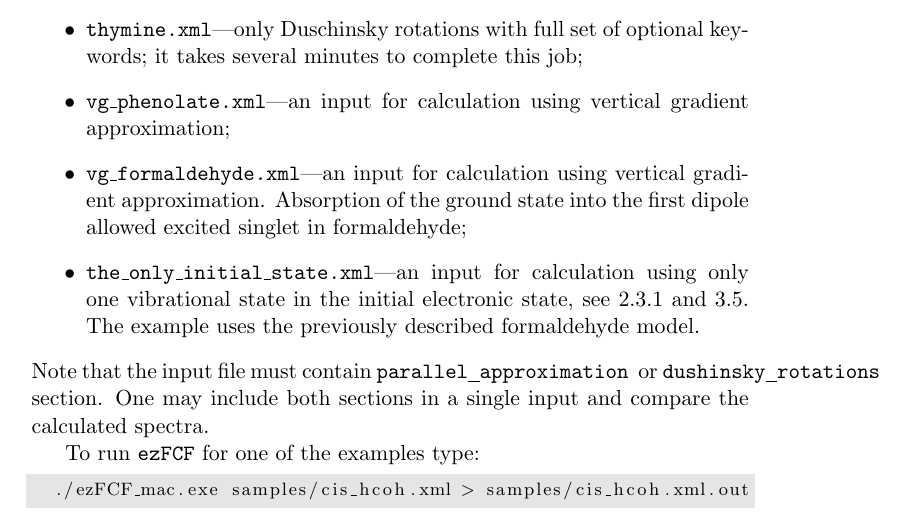
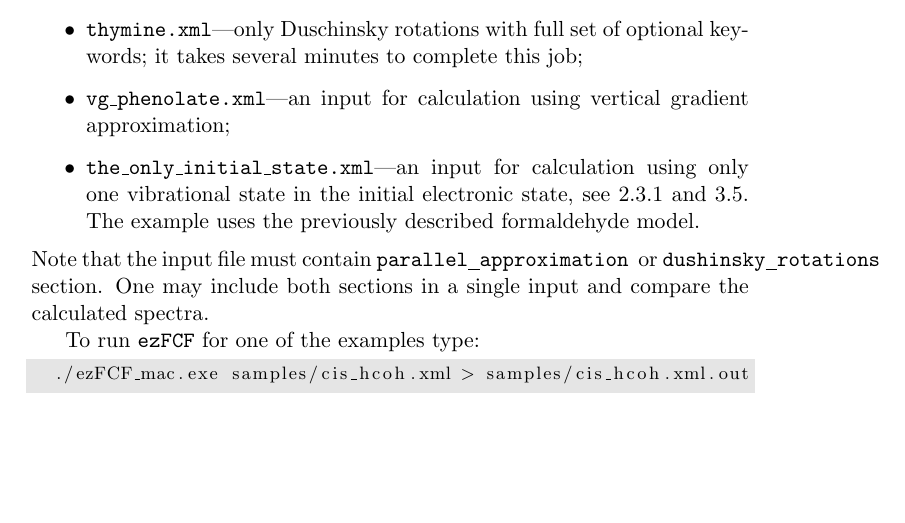
Before and after one commit to the-pawel-wojcik/ezFCF, a LaTeX document (Manual/ezFCF_manual.tex): part of page 9 of 36, cut so that both start at the same text, the shorter picture padded with empty space. Compiled offline with pdfLaTeX; a missing bibliography style is replaced by a similar one.

Commit message:
Removed vg_formaldehyde from Samples

```diff
--- a/Manual/ezFCF_manual.tex
+++ b/Manual/ezFCF_manual.tex
@@ -264,7 +264,6 @@ in the Duschinsky rotations section;
 \item {\tt thymine.xml}---only Duschinsky rotations with full set of optional keywords;
 it takes several minutes to complete this job;
 \item {\tt vg\_phenolate.xml}---an input for calculation using vertical gradient approximation;
-\item {\tt vg\_formaldehyde.xml}---an input for calculation using vertical gradient approximation. Absorption of the ground state into the first dipole allowed excited singlet in formaldehyde;
 \item {\tt the\_only\_initial\_state.xml}---an input for calculation using only one vibrational state in the initial electronic state, see~\ref{sec:para:subspace:single_state} and \ref{sec:dush:the_only_initial_state}. The example uses the previously described formaldehyde model.
 \end{itemize}
 Note that the input file must contain \ul{parallel}{approximation} or \ul{dushinsky}{rotations} section.
```
Also changed, not shown: Manual/ezFCF_manual.pdf, Samples/vg_formaldehyde.xml.spectrum_parallel.pdf (deleted), 3 other files.
